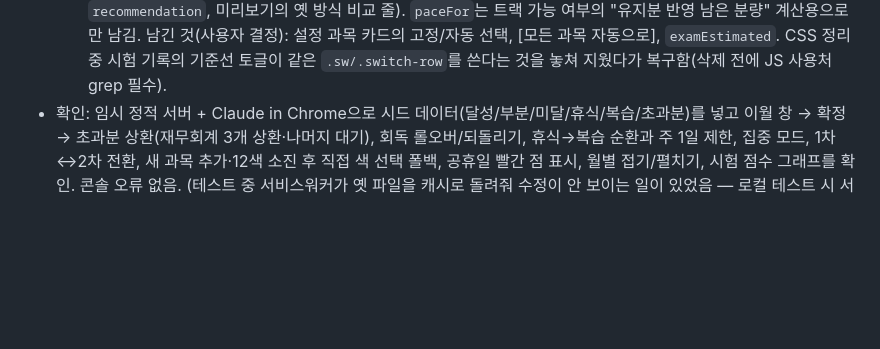
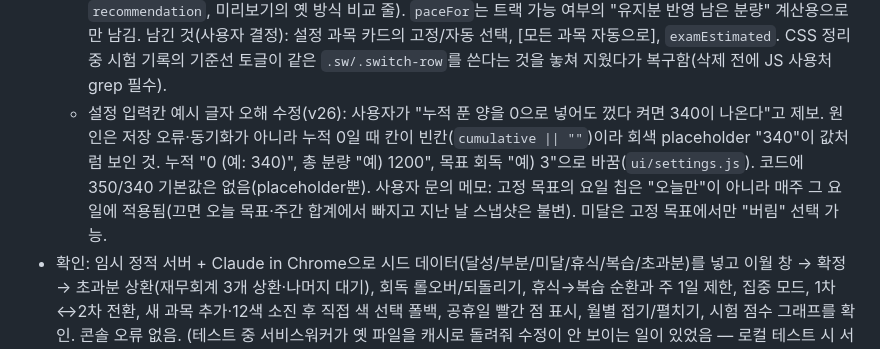
Before and after one commit to chopu9377/CTA, a Markdown page: WORKLOG.md, the part around the change. Drawn GitHub-style; blank space fills up the shorter version.

Commit message:
Log v26 placeholder fix in WORKLOG
Co-Authored-By: Claude Sonnet 5 <noreply@anthropic.com>

```diff
--- a/WORKLOG.md
+++ b/WORKLOG.md
@@ -373,6 +373,11 @@
     `paceFor`는 트랙 가능 여부의 "유지분 반영 남은 분량" 계산용으로만 남김. 남긴 것(사용자 결정): 설정 과목 카드의 고정/자동 선택,
     [모든 과목 자동으로], `examEstimated`. CSS 정리 중 시험 기록의 기준선 토글이 같은 `.sw/.switch-row`를 쓴다는 것을
     놓쳐 지웠다가 복구함(삭제 전에 JS 사용처 grep 필수).
+  - 설정 입력칸 예시 글자 오해 수정(v26): 사용자가 "누적 푼 양을 0으로 넣어도 껐다 켜면 340이 나온다"고 제보. 원인은 저장 오류·동기화가
+    아니라 누적 0일 때 칸이 빈칸(`cumulative || ""`)이라 회색 placeholder "340"이 값처럼 보인 것. 누적 "0 (예: 340)",
+    총 분량 "예) 1200", 목표 회독 "예) 3"으로 바꿈(`ui/settings.js`). 코드에 350/340 기본값은 없음(placeholder뿐).
+    사용자 문의 메모: 고정 목표의 요일 칩은 "오늘만"이 아니라 매주 그 요일에 적용됨(끄면 오늘 목표·주간 합계에서 빠지고
+    지난 날 스냅샷은 불변). 미달은 고정 목표에서만 "버림" 선택 가능.
 - 확인: 임시 정적 서버 + Claude in Chrome으로 시드 데이터(달성/부분/미달/휴식/복습/초과분)를 넣고
   이월 창 → 확정 → 초과분 상환(재무회계 3개 상환·나머지 대기), 회독 롤오버/되돌리기, 휴식→복습
   순환과 주 1일 제한, 집중 모드, 1차↔2차 전환, 새 과목 추가·12색 소진 후 직접 색 선택 폴백,
```
